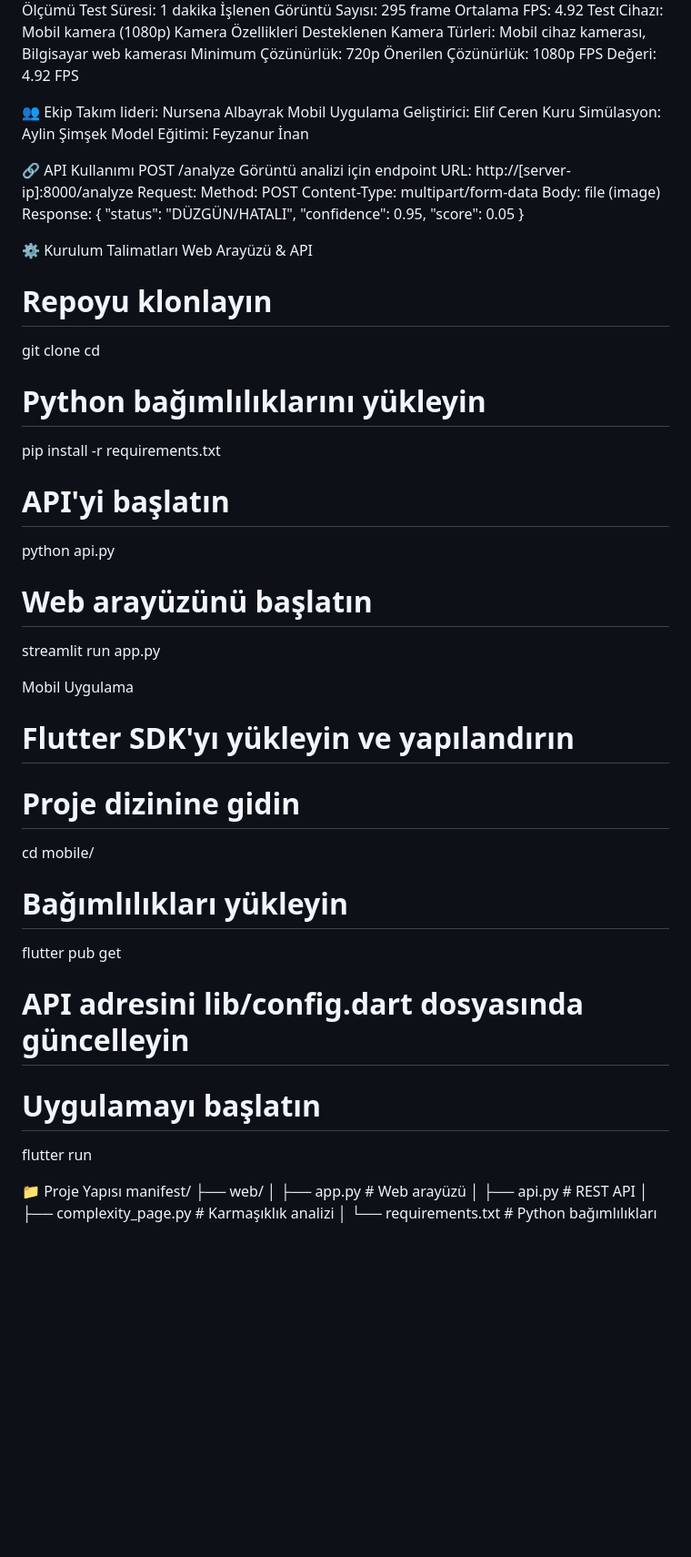
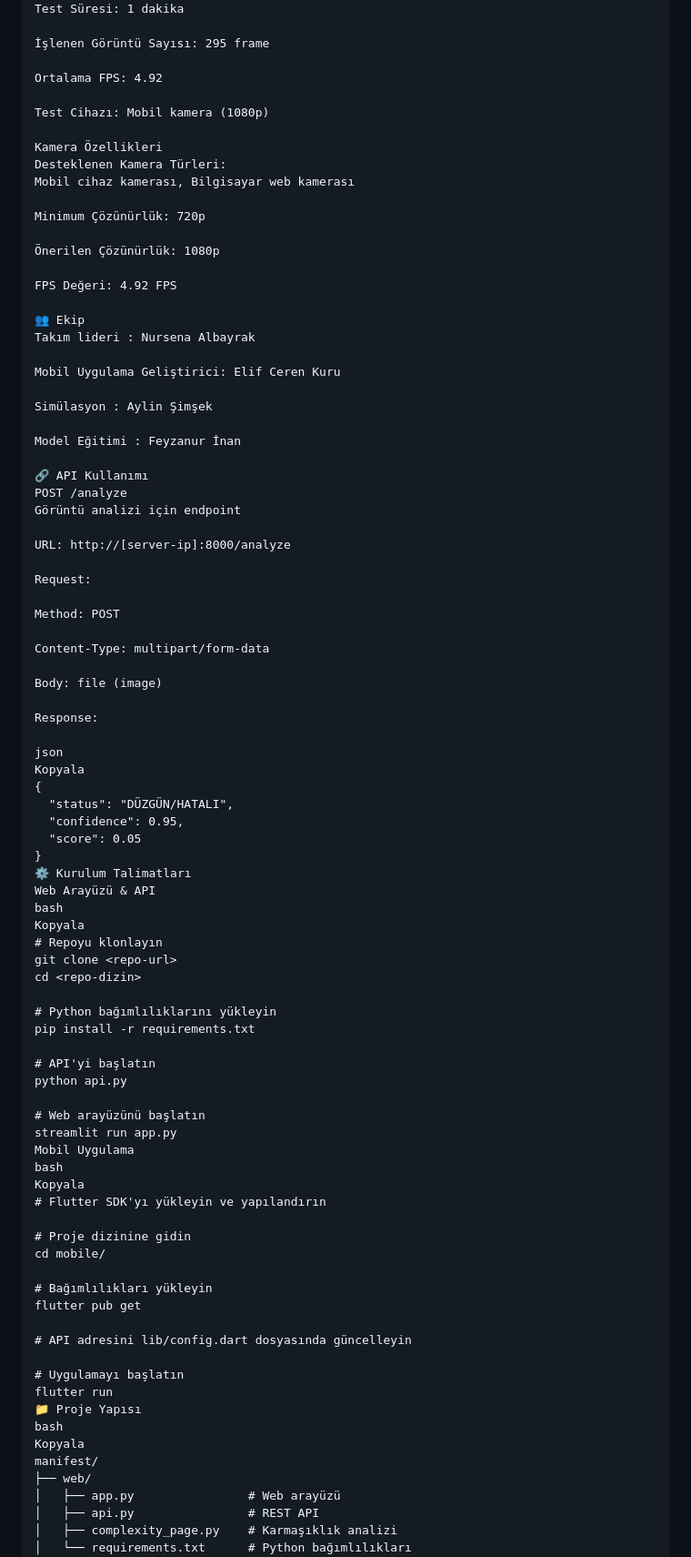
Before and after one commit to Annesrun/MANIFEST, a Markdown page: README.md, the part around the change printed below. Shown: that part at 91% size. GitHub-like rendering; blank space fills up the shorter version.

```diff
--- a/README.md
+++ b/README.md
@@ -63,37 +86,58 @@ Görüntü tamponu
 FPS Ölçümü
 Test Süresi: 1 dakika
+
 İşlenen Görüntü Sayısı: 295 frame
+
 Ortalama FPS: 4.92
+
 Test Cihazı: Mobil kamera (1080p)
+
 Kamera Özellikleri
-Desteklenen Kamera Türleri: Mobil cihaz kamerası, Bilgisayar web kamerası
+Desteklenen Kamera Türleri:
+Mobil cihaz kamerası, Bilgisayar web kamerası
+
 Minimum Çözünürlük: 720p
+
 Önerilen Çözünürlük: 1080p
+
 FPS Değeri: 4.92 FPS
 
 👥 Ekip
-Takım lideri: Nursena Albayrak
+Takım lideri : Nursena Albayrak
+
 Mobil Uygulama Geliştirici: Elif Ceren Kuru
-Simülasyon: Aylin Şimşek
-Model Eğitimi: Feyzanur İnan
+
+Simülasyon : Aylin Şimşek
+
+Model Eğitimi : Feyzanur İnan
 
 🔗 API Kullanımı
 POST /analyze
 Görüntü analizi için endpoint
+
 URL: http://[server-ip]:8000/analyze
+
 Request:
+
 Method: POST
+
 Content-Type: multipart/form-data
+
 Body: file (image)
+
 Response:
+
+json
+Kopyala
 {
   "status": "DÜZGÜN/HATALI",
   "confidence": 0.95,
   "score": 0.05
 }
-
 ⚙️ Kurulum Talimatları
 Web Arayüzü & API
+bash
+Kopyala
 # Repoyu klonlayın
 git clone <repo-url>
 cd <repo-dizin>
@@ -106,8 +150,9 @@ python api.py
 
 # Web arayüzünü başlatın
 streamlit run app.py
-
 Mobil Uygulama
+bash
+Kopyala
 # Flutter SDK'yı yükleyin ve yapılandırın
 
 # Proje dizinine gidin
@@ -120,8 +165,9 @@ flutter pub get
 
 # Uygulamayı başlatın
 flutter run
-
 📁 Proje Yapısı
+bash
+Kopyala
 manifest/
 ├── web/
 │   ├── app.py                # Web arayüzü
```
Also changed, not shown: other parts of README.md (+88 -21 lines).
